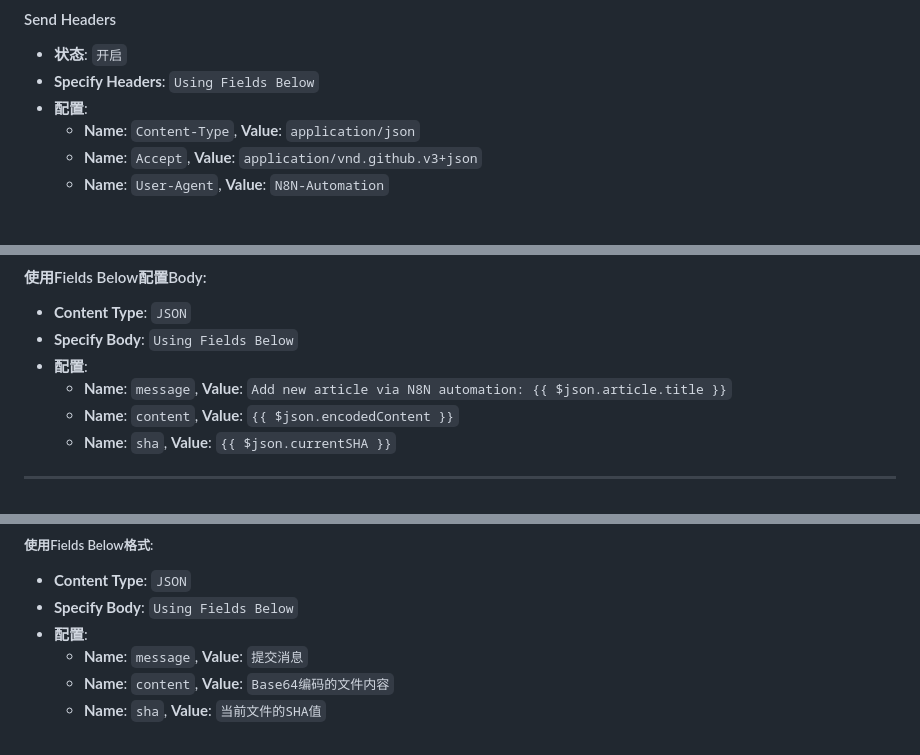
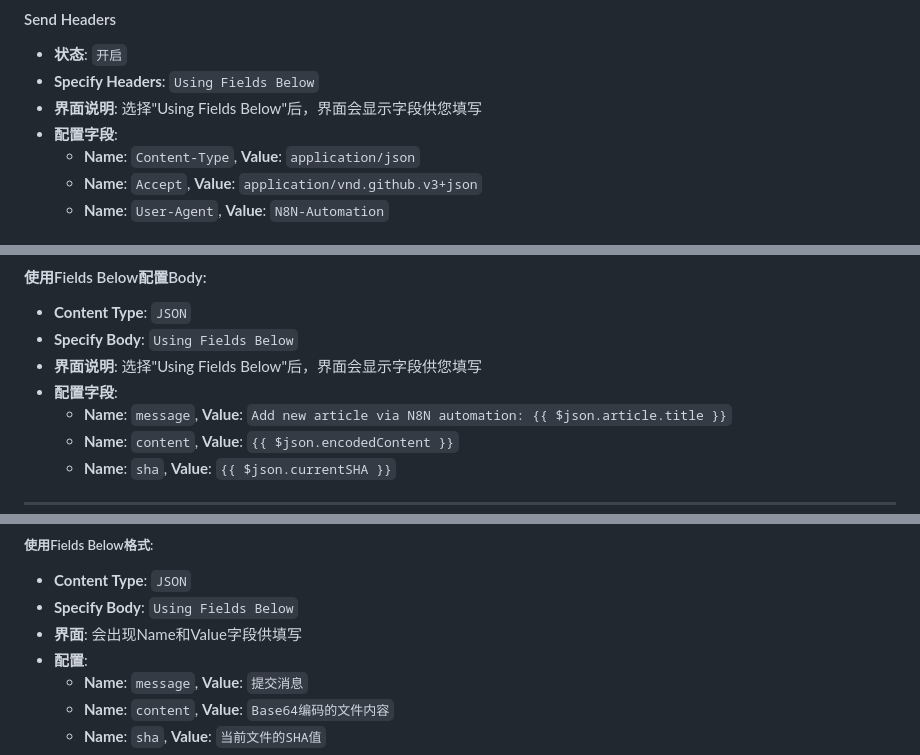
Before and after one commit to kakawebai/Free-Invoice-Templates-2, a Markdown page: N8N_SWITCH_CONFIG.md, 3 parts joined by grey strips. GitHub-like rendering.

```diff
--- a/N8N_SWITCH_CONFIG.md
+++ b/N8N_SWITCH_CONFIG.md
@@ -10,7 +10,8 @@
 #### Send Headers
 - **状态**: `开启`
 - **Specify Headers**: `Using Fields Below`
-- **配置**:
+- **界面说明**: 选择"Using Fields Below"后，界面会显示字段供您填写
+- **配置字段**:
   - **Name**: `Content-Type`, **Value**: `application/json`
   - **Name**: `Accept`, **Value**: `application/vnd.github.v3+json`
   - **Name**: `User-Agent`, **Value**: `N8N-Automation`
@@ -49,7 +51,8 @@
 #### 使用Fields Below配置Body:
 - **Content Type**: `JSON`
 - **Specify Body**: `Using Fields Below`
-- **配置**:
+- **界面说明**: 选择"Using Fields Below"后，界面会显示字段供您填写
+- **配置字段**:
   - **Name**: `message`, **Value**: `Add new article via N8N automation: {{ $json.article.title }}`
   - **Name**: `content`, **Value**: `{{ $json.encodedContent }}`
   - **Name**: `sha`, **Value**: `{{ $json.currentSHA }}`
@@ -114,6 +122,7 @@
 ##### 使用Fields Below格式:
 - **Content Type**: `JSON`
 - **Specify Body**: `Using Fields Below`
+- **界面**: 会出现Name和Value字段供填写
 - **配置**:
   - **Name**: `message`, **Value**: `提交消息`
   - **Name**: `content`, **Value**: `Base64编码的文件内容`
```
Also changed, not shown: other parts of N8N_SWITCH_CONFIG.md (+15 -9 lines).
